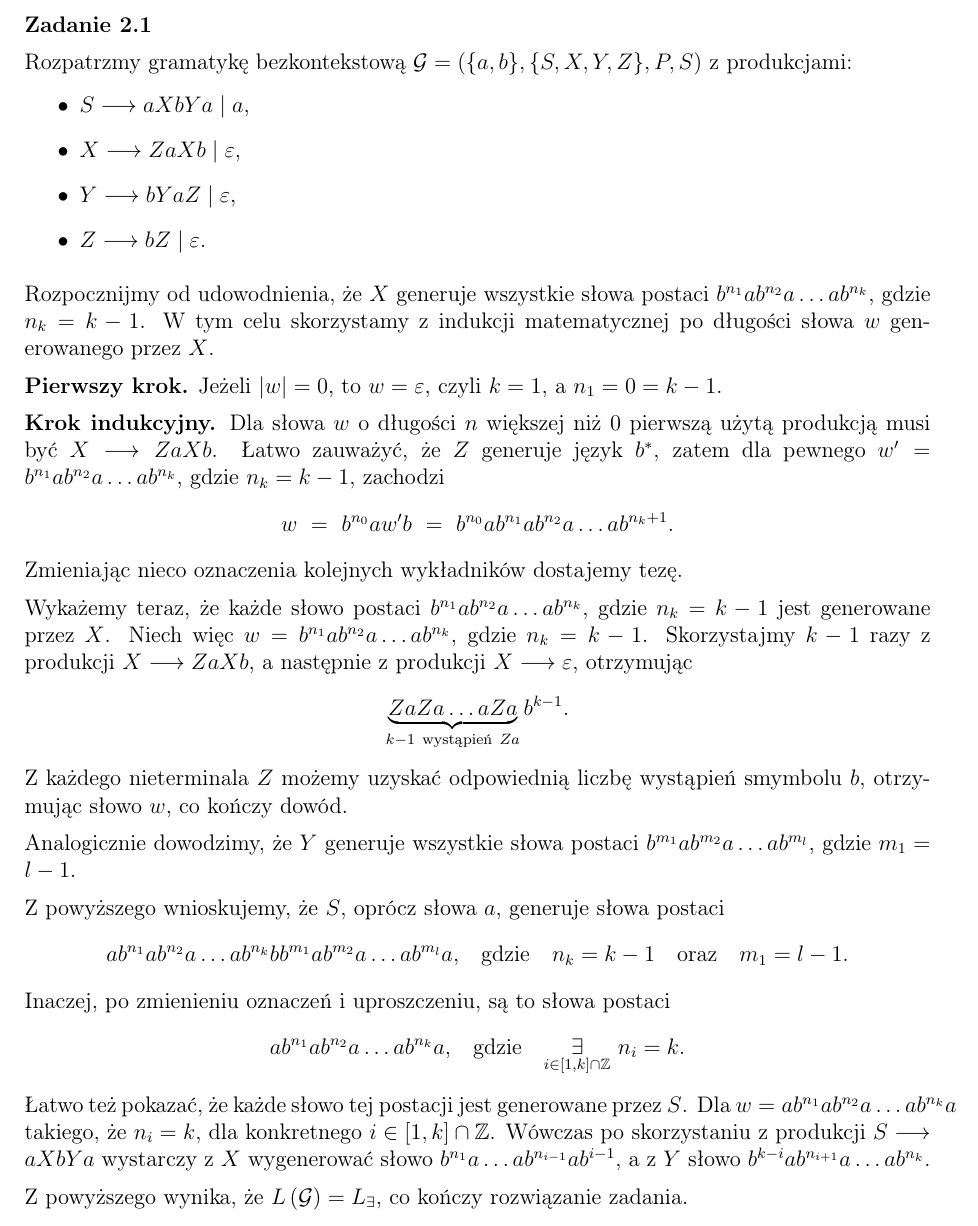
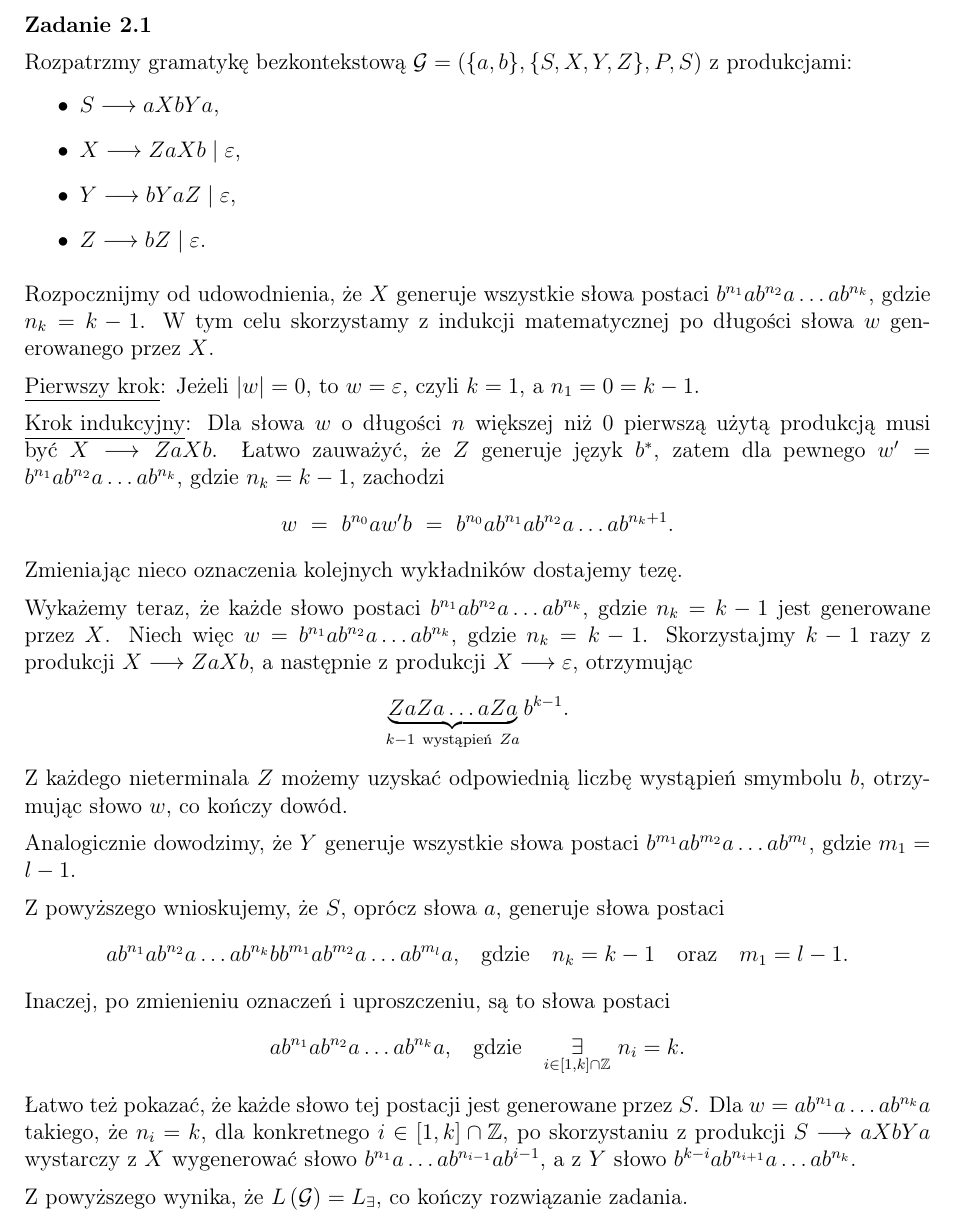
Before and after one commit to wawszczakd/JAiO-assignments, a LaTeX document (zadanie_domowe_2/dw440014_zad2.tex): part of page 1 of 2, cut so that both start at the same text. Compiled offline with pdfLaTeX.

Commit message:
Fixed some stuff

```diff
--- a/zadanie_domowe_2/dw440014_zad2.tex
+++ b/zadanie_domowe_2/dw440014_zad2.tex
@@ -36,7 +36,7 @@
 	Rozpatrzmy gramatykę bezkontekstową \(\mathcal{G} = \left( \{a, b\}, \{S, X,
 	Y, Z\}, P, S \right)\) z produkcjami:
 	\begin{itemize}
-		\item \(S \longrightarrow aXbYa \mid a\),
+		\item \(S \longrightarrow aXbYa\),
 		\item \(X \longrightarrow ZaXb \mid \varepsilon\),
 		\item \(Y \longrightarrow bYaZ \mid \varepsilon\),
 		\item \(Z \longrightarrow bZ \mid \varepsilon\).
@@ -51,12 +51,12 @@
 
 	\medskip
 
-	\textbf{Pierwszy krok.} Jeżeli \(\left| w \right| = 0\), to \(w =
+	\underline{Pierwszy krok}: Jeżeli \(\left| w \right| = 0\), to \(w =
 	\varepsilon\), czyli \(k = 1\), a \(n_{1} = 0 = k - 1\).
 
 	\medskip
 
-	\textbf{Krok indukcyjny.} Dla słowa \(w\) o długości \(n\) większej niż
+	\underline{Krok indukcyjny}: Dla słowa \(w\) o długości \(n\) większej niż
 	\(0\) pierwszą użytą produkcją musi być \(X \longrightarrow ZaXb\). Łatwo
 	zauważyć, że \(Z\) generuje język \(b^{\ast}\), zatem dla pewnego \(w' =
 	b^{n_{1}} a b^{n_{2}} a \ldots a b^{n_{k}}\), gdzie \(n_k = k - 1\),
@@ -94,12 +94,11 @@
 	\quad \underset{i \in \left[ 1, k \right] \cap \mathbb{Z}}{\exists} \ n_{i}
 	= k \text{.} \]
 	Łatwo też pokazać, że każde słowo tej postacji jest generowane przez \(S\).
-	Dla \(w = a b^{n_{1}} a b^{n_{2}} a \ldots a b^{n_{k}} a\) takiego, że
-	\(n_{i} = k\), dla konkretnego \(i \in \left[ 1, k \right] \cap
-	\mathbb{Z}\). Wówczas po skorzystaniu z produkcji \(S \longrightarrow
-	aXbYa\) wystarczy z \(X\) wygenerować słowo \(b^{n_{1}} a \ldots a
-	b^{n_{i - 1}} a b^{i - 1}\), a z \(Y\) słowo \(b^{k - i} a b^{n_{i + 1}} a
-	\ldots a b^{n_{k}}\).
+	Dla \(w = a b^{n_{1}} a \ldots a b^{n_{k}} a\) takiego, że \(n_{i} = k\),
+	dla konkretnego \(i \in \left[ 1, k \right] \cap \mathbb{Z}\), po
+	skorzystaniu z produkcji \(S \longrightarrow aXbYa\) wystarczy z \(X\)
+	wygenerować słowo \(b^{n_{1}} a \ldots a b^{n_{i - 1}} a b^{i - 1}\), a z
+	\(Y\) słowo \(b^{k - i} a b^{n_{i + 1}} a \ldots a b^{n_{k}}\).
 
 	\medskip
 
```
Also changed, not shown: zadanie_domowe_2/dw440014_zad2.pdf, zadanie_domowe_2/dw440014_zad2.tex (4 more changed lines).
